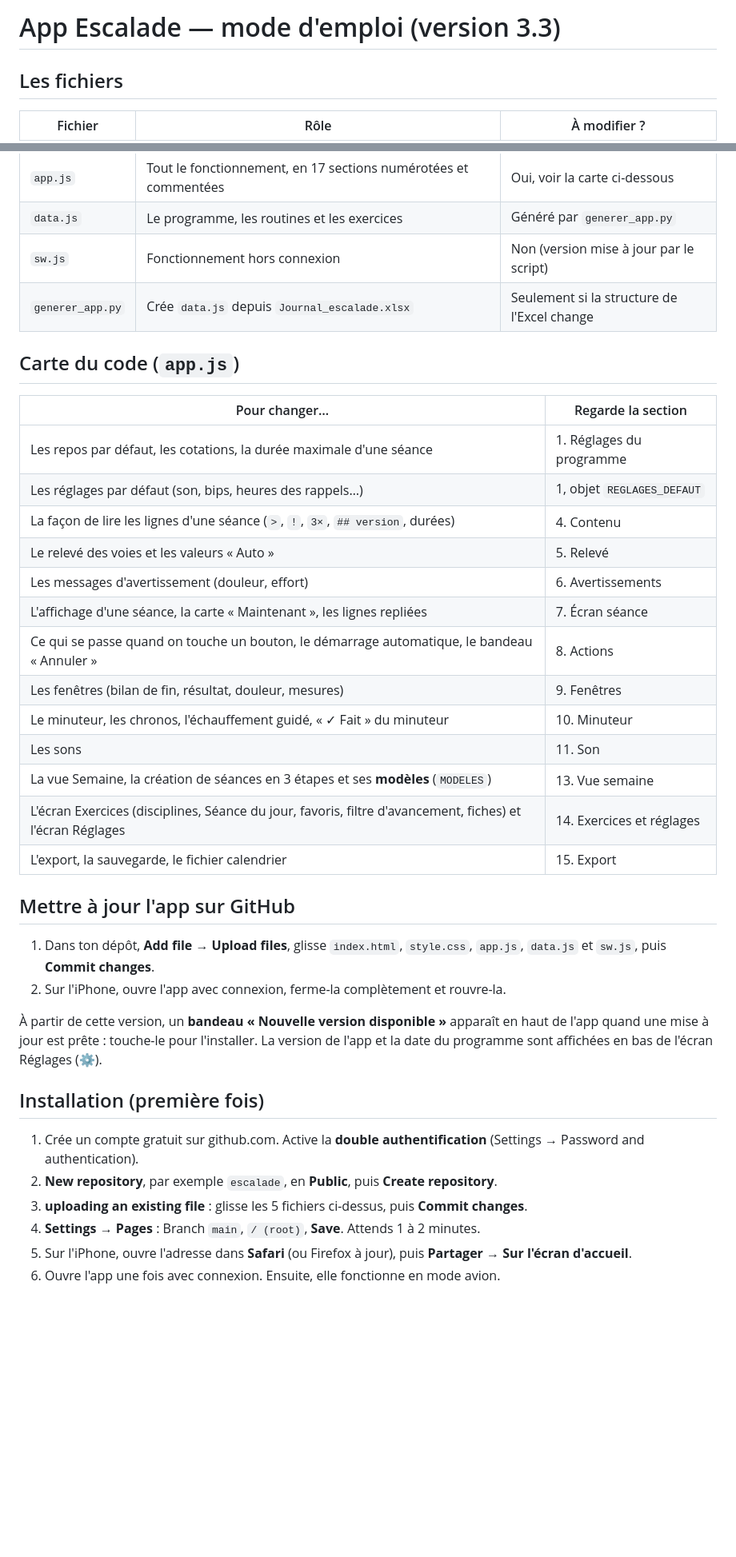
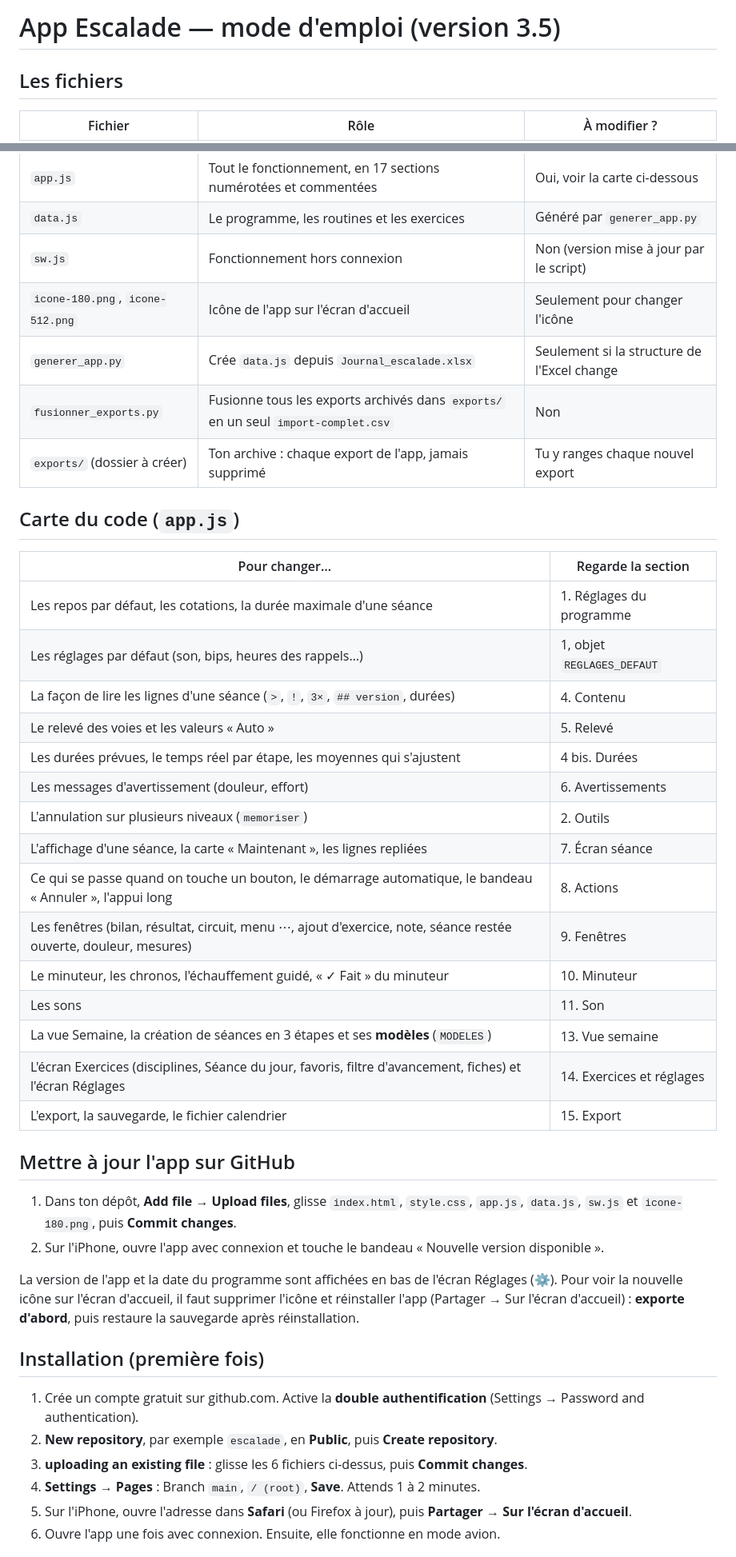
Before and after one commit to rez80/escalade, a Markdown page: README.md, 2 parts joined by grey strips. Shown at 80% size. Rendered like a GitHub page; blank space fills up the shorter version.

```diff
--- a/README.md
+++ b/README.md
@@ -1,4 +1,4 @@
-# App Escalade — mode d'emploi (version 3.3)
+# App Escalade — mode d'emploi (version 3.5)
 
 ## Les fichiers
 
@@ -9,7 +9,10 @@
 | `app.js` | Tout le fonctionnement, en 17 sections numérotées et commentées | Oui, voir la carte ci-dessous |
 | `data.js` | Le programme, les routines et les exercices | Généré par `generer_app.py` |
 | `sw.js` | Fonctionnement hors connexion | Non (version mise à jour par le script) |
+| `icone-180.png`, `icone-512.png` | Icône de l'app sur l'écran d'accueil | Seulement pour changer l'icône |
 | `generer_app.py` | Crée `data.js` depuis `Journal_escalade.xlsx` | Seulement si la structure de l'Excel change |
+| `fusionner_exports.py` | Fusionne tous les exports archivés dans `exports/` en un seul `import-complet.csv` | Non |
+| `exports/` (dossier à créer) | Ton archive : chaque export de l'app, jamais supprimé | Tu y ranges chaque nouvel export |
 
 ## Carte du code (`app.js`)
 
@@ -19,10 +22,12 @@
 | Les réglages par défaut (son, bips, heures des rappels…) | 1, objet `REGLAGES_DEFAUT` |
 | La façon de lire les lignes d'une séance (`>`, `!`, `3×`, `## version`, durées) | 4. Contenu |
 | Le relevé des voies et les valeurs « Auto » | 5. Relevé |
+| Les durées prévues, le temps réel par étape, les moyennes qui s'ajustent | 4 bis. Durées |
 | Les messages d'avertissement (douleur, effort) | 6. Avertissements |
+| L'annulation sur plusieurs niveaux (`memoriser`) | 2. Outils |
 | L'affichage d'une séance, la carte « Maintenant », les lignes repliées | 7. Écran séance |
-| Ce qui se passe quand on touche un bouton, le démarrage automatique, le bandeau « Annuler » | 8. Actions |
-| Les fenêtres (bilan de fin, résultat, douleur, mesures) | 9. Fenêtres |
+| Ce qui se passe quand on touche un bouton, le démarrage automatique, le bandeau « Annuler », l'appui long | 8. Actions |
+| Les fenêtres (bilan, résultat, circuit, menu ⋯, ajout d'exercice, note, séance restée ouverte, douleur, mesures) | 9. Fenêtres |
 | Le minuteur, les chronos, l'échauffement guidé, « ✓ Fait » du minuteur | 10. Minuteur |
 | Les sons | 11. Son |
 | La vue Semaine, la création de séances en 3 étapes et ses **modèles** (`MODELES`) | 13. Vue semaine |
@@ -31,16 +36,17 @@
 
 ## Mettre à jour l'app sur GitHub
 
-1. Dans ton dépôt, **Add file → Upload files**, glisse `index.html`, `style.css`, `app.js`, `data.js` et `sw.js`, puis **Commit changes**.
-2. Sur l'iPhone, ouvre l'app avec connexion, ferme-la complètement et rouvre-la.
+1. Dans ton dépôt, **Add file → Upload files**, glisse `index.html`, `style.css`, `app.js`, `data.js`, `sw.js` et `icone-180.png`, puis **Commit changes**.
+2. Sur l'iPhone, ouvre l'app avec connexion et touche le bandeau « Nouvelle version disponible ».
 
-À partir de cette version, un **bandeau « Nouvelle version disponible »** apparaît en haut de l'app quand une mise à jour est prête : touche-le pour l'installer. La version de l'app et la date du programme sont affichées en bas de l'écran Réglages (⚙).
+La version de l'app et la date du programme sont affichées en bas de l'écran Réglages (⚙).
+Pour voir la nouvelle icône sur l'écran d'accueil, il faut supprimer l'icône et réinstaller l'app (Partager → Sur l'écran d'accueil) : **exporte d'abord**, puis restaure la sauvegarde après réinstallation.
 
 ## Installation (première fois)
 
 1. Crée un compte gratuit sur github.com. Active la **double authentification** (Settings → Password and authentication).
 2. **New repository**, par exemple `escalade`, en **Public**, puis **Create repository**.
-3. **uploading an existing file** : glisse les 5 fichiers ci-dessus, puis **Commit changes**.
+3. **uploading an existing file** : glisse les 6 fichiers ci-dessus, puis **Commit changes**.
 4. **Settings → Pages** : Branch `main`, `/ (root)`, **Save**. Attends 1 à 2 minutes.
 5. Sur l'iPhone, ouvre l'adresse dans **Safari** (ou Firefox à jour), puis **Partager → Sur l'écran d'accueil**.
 6. Ouvre l'app une fois avec connexion. Ensuite, elle fonctionne en mode avion.
```
Also changed, not shown: other parts of README.md (+30 -10 lines).
